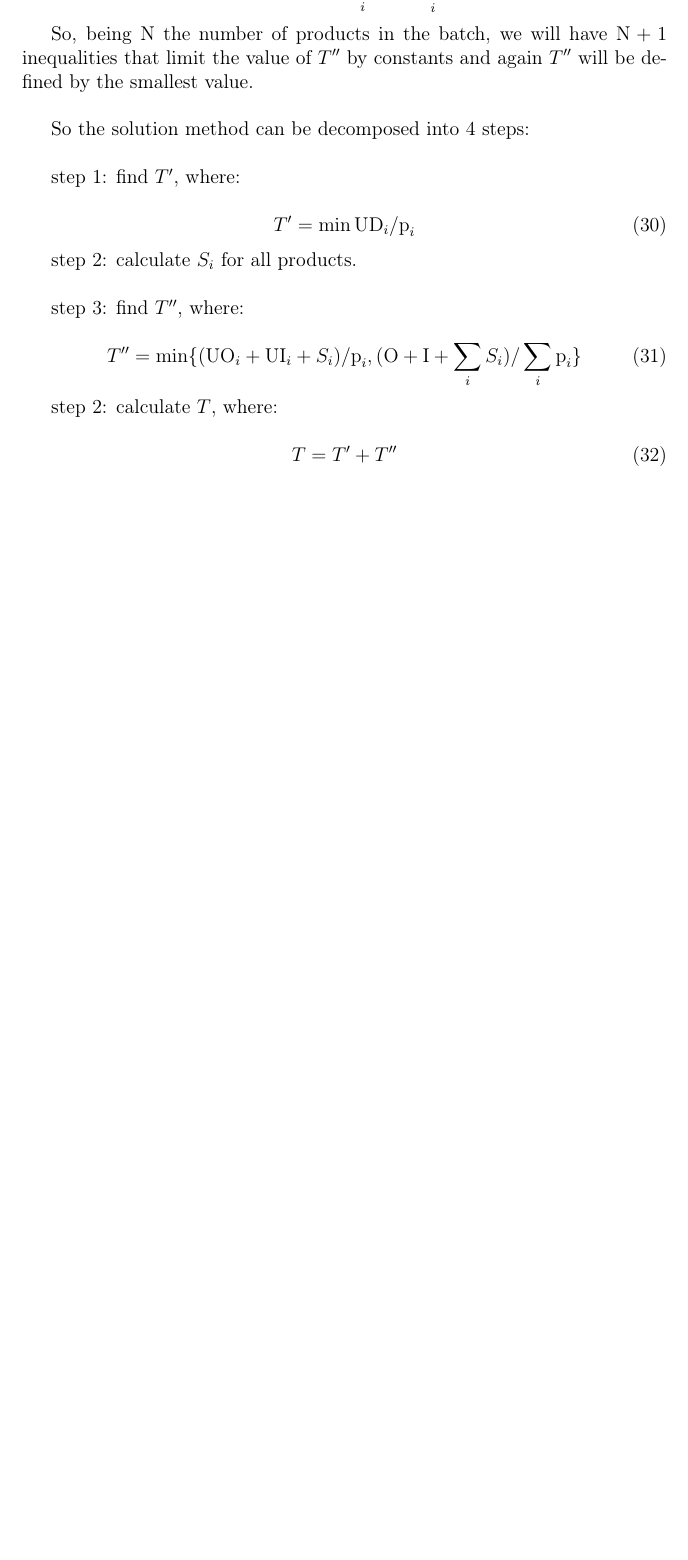
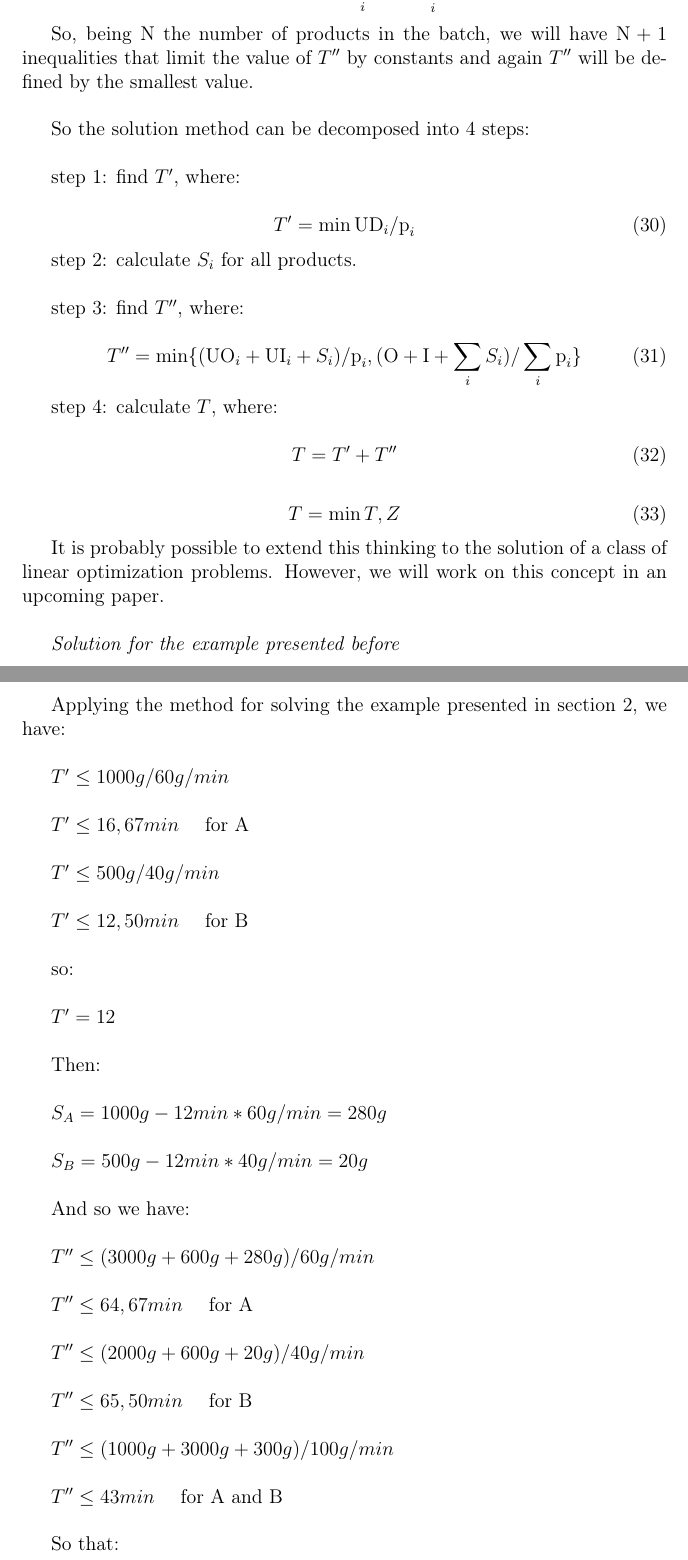
Before and after one commit to tbfraga/paper-max-multiproduct-batch-processing-time-problem, a LaTeX paper ((2023) Fraga et al.tex): part of page 8 of 8 before the commit and two parts of pages 8 and 9 of 10 after it, the two joined at a grey line, cut so that both start at the same text, the shorter picture padded with empty space. Compiled offline with pdfLaTeX.

Commit message:
updating paper
including solution of exemple presented in section 2

```diff
--- a/(2023) Fraga et al.tex
+++ b/(2023) Fraga et al.tex
@@ -360,7 +360,52 @@ step 3: find $T''$, where:
 T'' = \min \{(\textrm{UO}_i + \textrm{UI}_i + S_i) / \textrm{p}_i, (\textrm{O} + \textrm{I} + \sum_i {S_i}) / \sum_i {\textrm{p}_i}\}
 \end{equation}
 
-step 2: calculate $T$, where:
+step 4: calculate $T$, where:
 
 \begin{equation}
 T = T' + T''
+\end{equation}
+
+\begin{equation}
+T = \min {T , Z}
+\end{equation}
+
+It is probably possible to extend this thinking to the solution of a class of linear optimization problems. However, we will work on this concept in an upcoming paper. \\
+
+\emph{Solution for the example presented before} \\
+
+Applying the method for solving the example presented in section \ref{sec:MBPTMP}, we have: \\
+
+$T' \leq 1000g / 60g/min$ \\
+
+$T' \leq 16,67 min$ \quad for A \\
+
+$T' \leq 500g / 40g/min$ \\
+
+$T' \leq 12,50 min$ \quad for B \\
+
+so: \\
+
+$T' = 12$ \\
+
+Then:\\
+
+$S_A = 1000g - 12min * 60g/min = 280g$ \\
+
+$S_B = 500g - 12min * 40g/min = 20g$ \\
+
+And so we have: \\
+
+$T'' \leq (3000g + 600g + 280g) / 60g/min$ \\
+
+$T'' \leq 64,67 min$ \quad for A \\
+
+$T'' \leq (2000g + 600g + 20g) / 40g/min$ \\
+
+$T'' \leq 65,50 min$ \quad for B \\
+
+$T'' \leq (1000g + 3000g + 300g) / 100g/min$ \\
+
+$T'' \leq 43 min$ \quad for A and B \\
+
+So that: \\
```
Also changed, not shown: (2023) Fraga et al.pdf, (2023) Fraga et al.tex (27 more changed lines).
